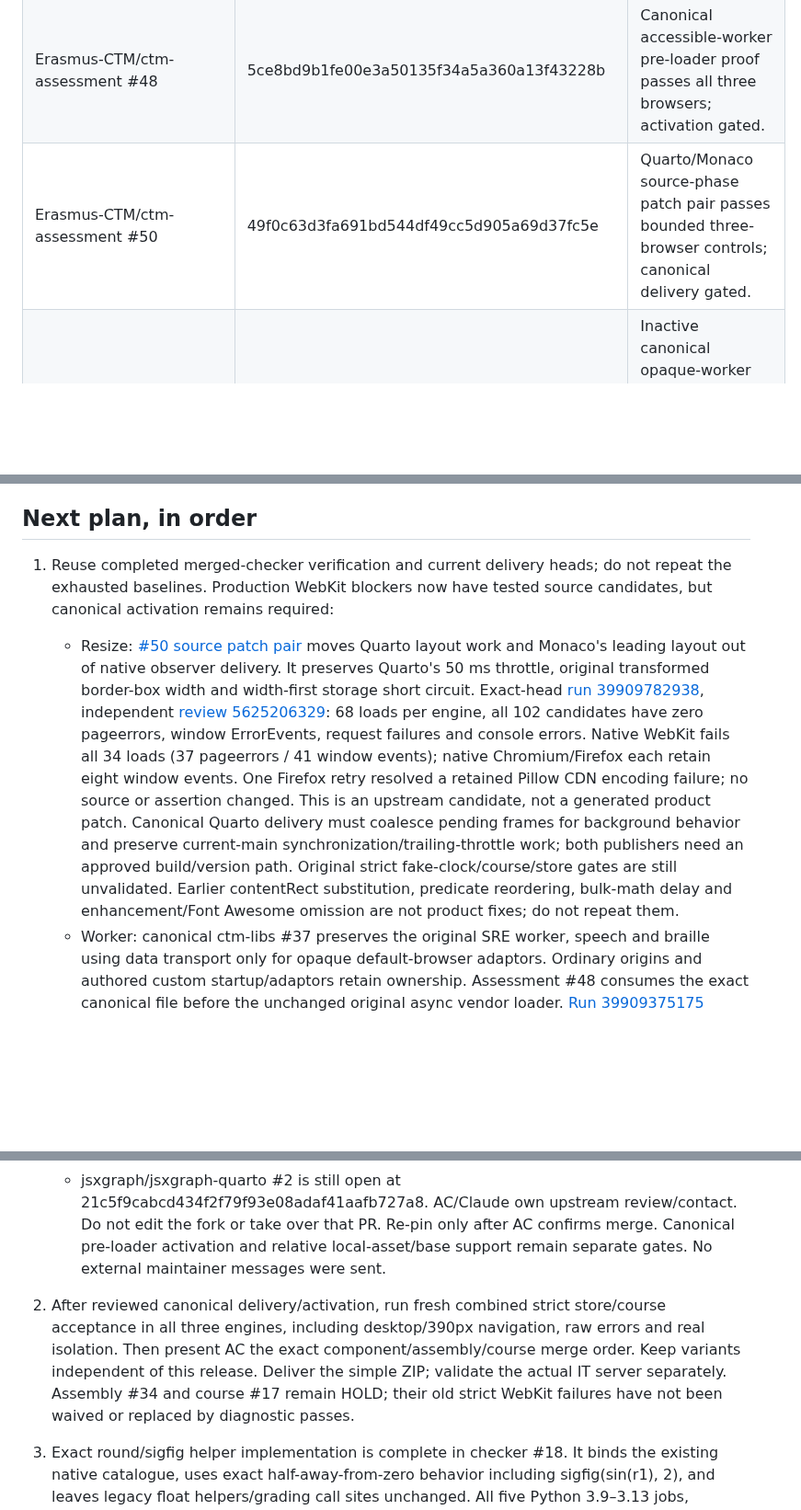
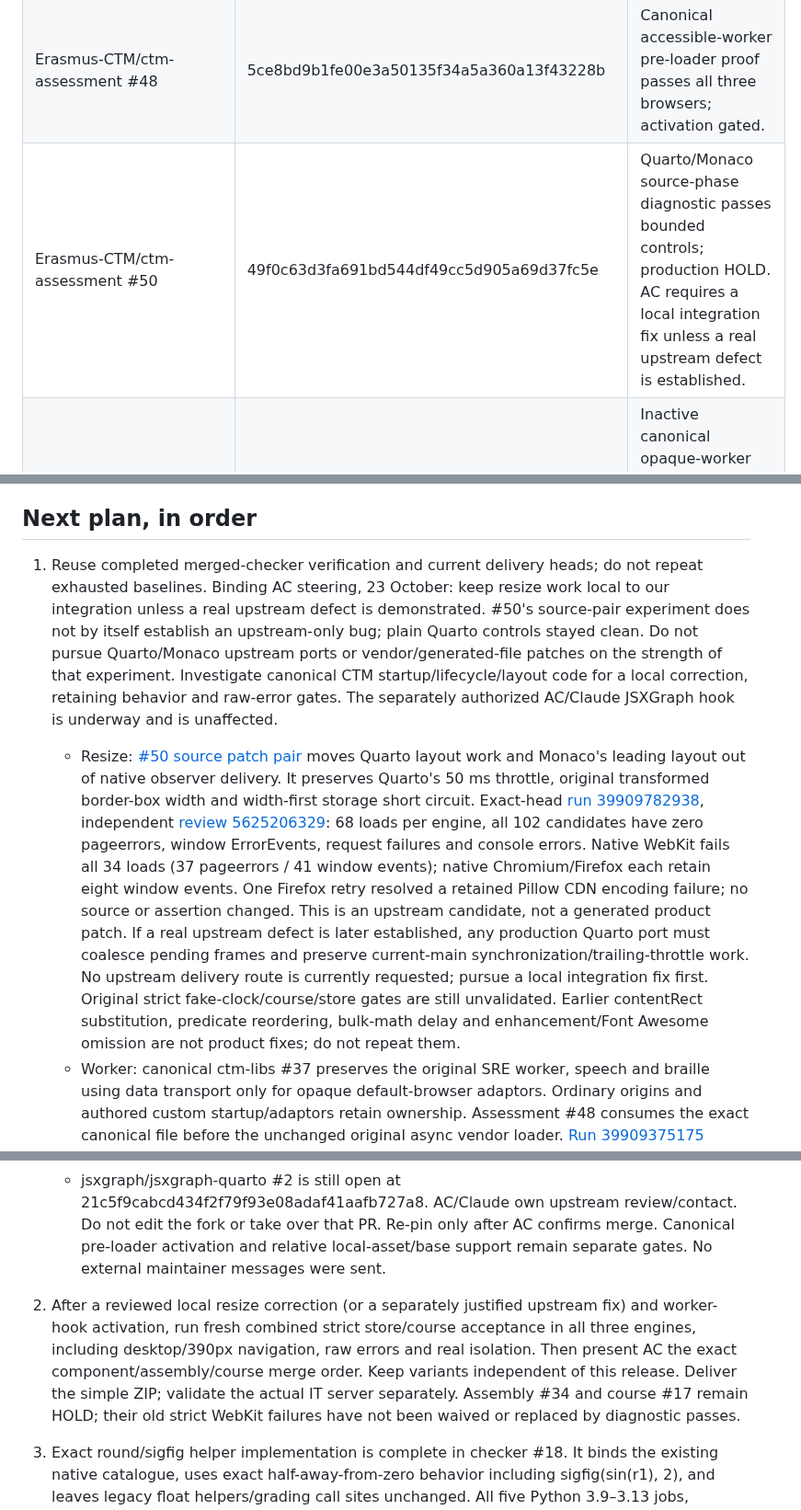
Before and after one commit to Erasmus-CTM/ctm-assessment, a Markdown page: CODEX-RESTART-2026-10.md, 3 parts joined by grey strips. Shown at 92% size. Rendered like a GitHub page; blank space fills up the shorter version.

Commit message:
docs: keep resize correction local unless upstream defect is established

```diff
--- a/CODEX-RESTART-2026-10.md
+++ b/CODEX-RESTART-2026-10.md
@@ -34,7 +34,7 @@ All links below are on github.com.
 | aacchhee/ingmat3a_ntnu #17 | 23e47057806766ecb95f3cc86cf92eefa8102316 | Draft course: 26 quizzes, 176 graded exercises, 12 progress pages. Source/render and Chrome/Firefox navigation pass; WebKit blocked. |
 | Erasmus-CTM/ctm-assessment #40 | e96ff37cb5d1c2820c2497dfd17ca93c005da686 | Basic IDE ZIP complete and independently reviewed; still draft, stacked on #34. |
 | Erasmus-CTM/ctm-assessment #48 | 5ce8bd9b1fe00e3a50135f34a5a360a13f43228b | Canonical accessible-worker pre-loader proof passes all three browsers; activation gated. |
-| Erasmus-CTM/ctm-assessment #50 | 49f0c63d3fa691bd544df49cc5d905a69d37fc5e | Quarto/Monaco source-phase patch pair passes bounded three-browser controls; canonical delivery gated. |
+| Erasmus-CTM/ctm-assessment #50 | 49f0c63d3fa691bd544df49cc5d905a69d37fc5e | Quarto/Monaco source-phase diagnostic passes bounded controls; production HOLD. AC requires a local integration fix unless a real upstream defect is established. |
 | Erasmus-CTM/ctm-libs #37 | 62235ae386da9ce591d956caae3b54aa7da9785d | Inactive canonical opaque-worker component; all gates and independent reviews pass, stacked on #35. |
 | Erasmus-CTM/ctm-checkers #18 | 6ce9ccc2fd94e22d1920d6b9788f46a55d5498a9 | Exact numeric helpers/catalogue complete; all gates and independent final review pass. Draft retained for AC. |
 | Erasmus-CTM/ctm-checkers #19 | ca3b3fd22aad0ed3e9aa9a84a45137dbbf2f5fa7 | Bounded exhaustive native enumeration complete; all gates and independent final review pass. Stacked on #18. |
@@ -49,12 +49,12 @@ It is the actual python-offline-website.zip, index.html at root, README-IT.txt i
 
 ## Next plan, in order
 
-1. Reuse completed merged-checker verification and current delivery heads; do not repeat the exhausted baselines. Production WebKit blockers now have tested source candidates, but canonical activation remains required:
-   - Resize: [#50 source patch pair](https://github.com/Erasmus-CTM/ctm-assessment/tree/49f0c63d3fa691bd544df49cc5d905a69d37fc5e/integration/resize-probe/upstream) moves Quarto layout work and Monaco's leading layout out of native observer delivery. It preserves Quarto's 50 ms throttle, original transformed border-box width and width-first storage short circuit. Exact-head [run 39909782938](https://github.com/Erasmus-CTM/ctm-assessment/actions/runs/39909782938), independent [review 5625206329](https://github.com/Erasmus-CTM/ctm-assessment/pull/50#pullrequestreview-5625206329): 68 loads per engine, all 102 candidates have zero pageerrors, window ErrorEvents, request failures and console errors. Native WebKit fails all 34 loads (37 pageerrors / 41 window events); native Chromium/Firefox each retain eight window events. One Firefox retry resolved a retained Pillow CDN encoding failure; no source or assertion changed. This is an upstream candidate, not a generated product patch. Canonical Quarto delivery must coalesce pending frames for background behavior and preserve current-main synchronization/trailing-throttle work; both publishers need an approved build/version path. Original strict fake-clock/course/store gates are still unvalidated. Earlier contentRect substitution, predicate reordering, bulk-math delay and enhancement/Font Awesome omission are not product fixes; do not repeat them.
+1. Reuse completed merged-checker verification and current delivery heads; do not repeat exhausted baselines. Binding AC steering, 23 October: keep resize work local to our integration unless a real upstream defect is demonstrated. #50's source-pair experiment does not by itself establish an upstream-only bug; plain Quarto controls stayed clean. Do not pursue Quarto/Monaco upstream ports or vendor/generated-file patches on the strength of that experiment. Investigate canonical CTM startup/lifecycle/layout code for a local correction, retaining behavior and raw-error gates. The separately authorized AC/Claude JSXGraph hook is underway and is unaffected.
+   - Resize: [#50 source patch pair](https://github.com/Erasmus-CTM/ctm-assessment/tree/49f0c63d3fa691bd544df49cc5d905a69d37fc5e/integration/resize-probe/upstream) moves Quarto layout work and Monaco's leading layout out of native observer delivery. It preserves Quarto's 50 ms throttle, original transformed border-box width and width-first storage short circuit. Exact-head [run 39909782938](https://github.com/Erasmus-CTM/ctm-assessment/actions/runs/39909782938), independent [review 5625206329](https://github.com/Erasmus-CTM/ctm-assessment/pull/50#pullrequestreview-5625206329): 68 loads per engine, all 102 candidates have zero pageerrors, window ErrorEvents, request failures and console errors. Native WebKit fails all 34 loads (37 pageerrors / 41 window events); native Chromium/Firefox each retain eight window events. One Firefox retry resolved a retained Pillow CDN encoding failure; no source or assertion changed. This is an upstream candidate, not a generated product patch. If a real upstream defect is later established, any production Quarto port must coalesce pending frames and preserve current-main synchronization/trailing-throttle work. No upstream delivery route is currently requested; pursue a local integration fix first. Original strict fake-clock/course/store gates are still unvalidated. Earlier contentRect substitution, predicate reordering, bulk-math delay and enhancement/Font Awesome omission are not product fixes; do not repeat them.
    - Worker: canonical ctm-libs #37 preserves the original SRE worker, speech and braille using data transport only for opaque default-browser adaptors. Ordinary origins and authored custom startup/adaptors retain ownership. Assessment #48 consumes the exact canonical file before the unchanged original async vendor loader. [Run 39909375175](https://github.com/Erasmus-CTM/ctm-assessment/actions/runs/39909375175) passes 11 cases in each browser; independent reviews [37/5624616544](https://github.com/Erasmus-CTM/ctm-libs/pull/37#pullrequestreview-5624616544) and [48/5624616951](https://github.com/Erasmus-CTM/ctm-assessment/pull/48#pullrequestreview-5624616951) pass. Actual SVG, native speech/braille parity, setting combinations, opaque sandbox, real parent isolation, data-only worker CSP and original vendor-load event pass; original WebKit blob controls still fail. Library CI passes 304 tests. The component is deliberately inactive: the pinned JSXGraph template has no synchronous pre-loader seam, and replacing src_mjx with a loader wrapper changes authored load-event behavior. [Precise requirement and insertion sample](docs/consolidation/2026-10-webkit-worker-requirement.md) are ready for AC/Claude. No accessibility-disable flags, referrer workaround or generated frame patch is adopted.
    - jsxgraph/jsxgraph-quarto #2 is still open at 21c5f9cabcd434f2f79f93e08adaf41aafb727a8. AC/Claude own upstream review/contact. Do not edit the fork or take over that PR. Re-pin only after AC confirms merge. Canonical pre-loader activation and relative local-asset/base support remain separate gates. No external maintainer messages were sent.
 
-2. After reviewed canonical delivery/activation, run fresh combined strict store/course acceptance in all three engines, including desktop/390px navigation, raw errors and real isolation. Then present AC the exact component/assembly/course merge order. Keep variants independent of this release. Deliver the simple ZIP; validate the actual IT server separately. Assembly #34 and course #17 remain HOLD; their old strict WebKit failures have not been waived or replaced by diagnostic passes.
+2. After a reviewed local resize correction (or a separately justified upstream fix) and worker-hook activation, run fresh combined strict store/course acceptance in all three engines, including desktop/390px navigation, raw errors and real isolation. Then present AC the exact component/assembly/course merge order. Keep variants independent of this release. Deliver the simple ZIP; validate the actual IT server separately. Assembly #34 and course #17 remain HOLD; their old strict WebKit failures have not been waived or replaced by diagnostic passes.
 
 3. Exact round/sigfig helper implementation is complete in checker #18. It binds the existing native catalogue, uses exact half-away-from-zero behavior including sigfig(sin(r1), 2), and leaves legacy float helpers/grading call sites unchanged. All five Python 3.9–3.13 jobs, canonical producer, model/execution and Pyodide 0.27.2/0.28.3 gates pass; independent final [review 5625182382](https://github.com/Erasmus-CTM/ctm-checkers/pull/18#pullrequestreview-5625182382) passes. Each native job has 1,201 source and wheel tests, 90 inherited conditional skips per suite, 87 mutation passes and unchanged 9,276-row goldens. Core wheel SHA256 is 2c9935c6aa60041bbcb13d751db98c613feb69fd7077ebd3d4d296f8ac376f54. Ready for AC's scoped merge decision; no merge was performed.
 
```
